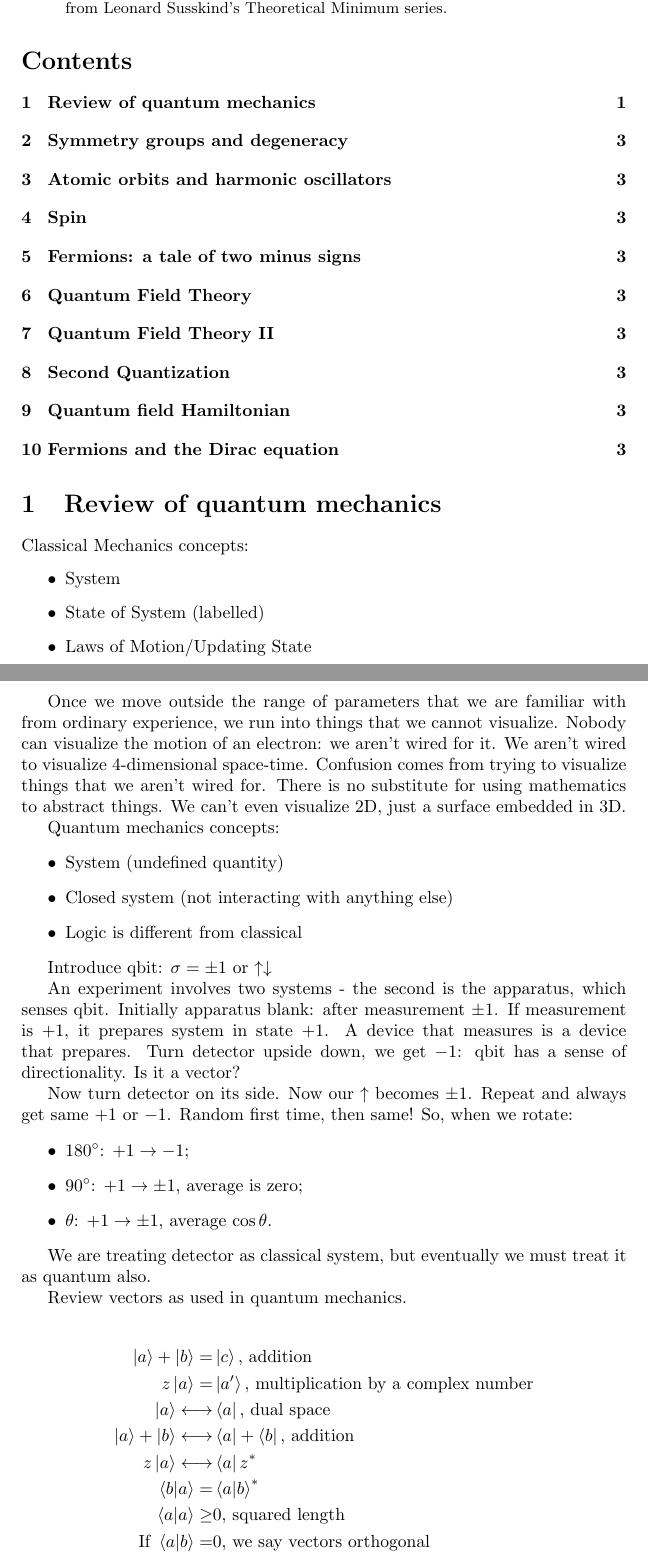
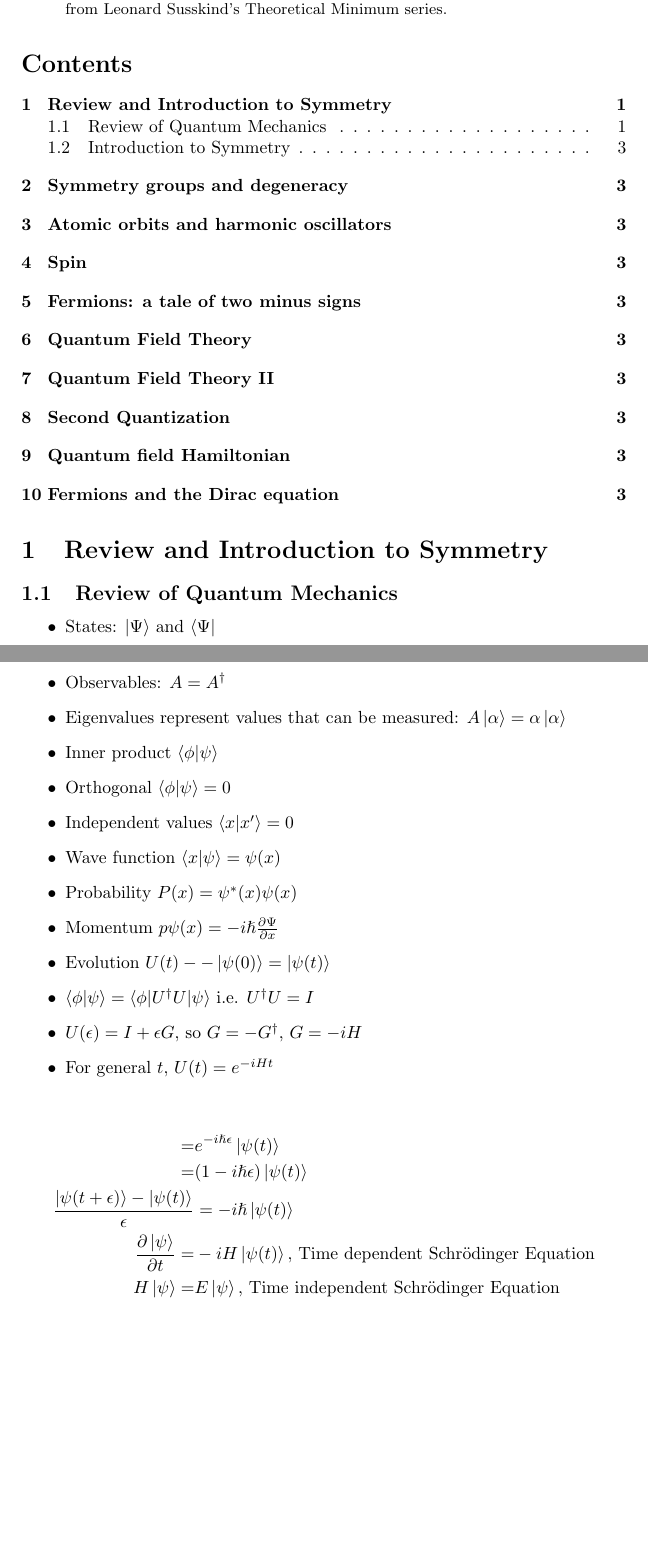
Before and after one commit to weka511/complexity, a LaTeX paper (tm/aqm.tex): two parts of pages 1 and 2 of 3, joined at a grey line, cut so that both start at the same text, the shorter picture padded with empty space. Compiled offline with pdfLaTeX.

Commit message:
I had wrong 1st lecture; completed QM review

```diff
--- a/tm/aqm.tex
+++ b/tm/aqm.tex
@@ -25,46 +25,30 @@ These are my notes from the Advanced Quantum Mechanics lectures from Leonard Sus
 
 \tableofcontents
 
-\section{Review of quantum mechanics}
+\section{Review and Introduction to Symmetry}
 
-Classical Mechanics concepts:
+\subsection{Review of Quantum Mechanics}
+
 \begin{itemize}
-	\item System
-	\item State of System (labelled)
-	\item Laws of Motion/Updating State
+	\item States: $\ket{\Psi}$ and $\bra{\Psi}$
+	\item Observables: $A=A^{\dag}$
+	\item Eigenvalues represent values that can be measured: $A\ket{\alpha} = \alpha\ket{\alpha}$
+	\item Inner product $\braket{\phi|\psi}$
+	\item Orthogonal $\braket{\phi|\psi}=0$
+	\item Independent values $\braket{x|x^{\prime}}=0$
+	\item Wave function $\braket{x|\psi} = \psi(x)$
+	\item Probability $P(x)=\psi^*(x)\psi(x)$
+	\item Momentum $p\psi(x)=- i \hslash \frac{\partial \Psi}{\partial x}$
+	\item Evolution $U(t)-- \ket{\psi(0)} = \ket{\psi(t)}$
+	\item $\braket{\phi|\psi}=\braket{\phi|U^{\dagger}U|\psi}$ i.e. $U^{\dagger}U=I$
+	\item $U(\epsilon)= I + \epsilon G$, so $G=-G^{\dagger}$, $G=- i H$
+	\item For general $t$, $U(t)=e^{- i H t}$
 \end{itemize}
 
-Once we move outside the range of parameters that we are familiar with from ordinary experience, we run into things that we cannot visualize. Nobody can visualize the motion of an electron: we aren't wired for it. We aren't wired to visualize 4-dimensional space-time. Confusion comes from trying to visualize things that we aren't wired for. There is no substitute for using mathematics to abstract things. We can't even visualize 2D, just a surface embedded in 3D.
-
-Quantum mechanics concepts:
-\begin{itemize}
-	\item System (undefined quantity)
-	\item Closed system (not interacting with anything else)
-	\item Logic is different from classical
-\end{itemize}
-
-Introduce qbit: $\sigma=\pm1$ or $\uparrow\downarrow$
-
-An experiment involves two systems - the second is the apparatus, which senses qbit. Initially apparatus blank: after measurement $\pm1$. If measurement is $+1$, it prepares system in state $+1$. A device that measures is a device that prepares. Turn detector upside down, we get $-1$: qbit has a sense of directionality. Is it a vector?
-
-Now turn detector on its side. Now our $\uparrow$ becomes  $\pm1$. Repeat and always get same $+1$ or $-1$. Random first time, then same! So, when we rotate:
-\begin{itemize}
-	\item $180\degree$: $+1\rightarrow-1$;
-	\item $90\degree$: $+1\rightarrow\pm1$, average is zero;
-	\item $\theta$: $+1\rightarrow\pm1$, average $\cos \theta$.
-\end{itemize}
-
-We are treating detector as classical system, but eventually we must treat it as quantum also.
-
-Review vectors as used in quantum mechanics.
-
 \begin{align*}
-\ket{a}+\ket{b}=&\ket{c}\text{, addition}\\
-z\ket{a} =& \ket{a^{\prime}} \text{, multiplication by a complex number}\\
-\ket{a} \longleftrightarrow & \bra{a} \text {, dual space}\\
-\ket{a}+\ket{b}\longleftrightarrow & \bra{a} + \bra{b}\text{, addition}\\
-z\ket{a} \longleftrightarrow & \bra{a}z^*\\
-\braket{b|a} =& \braket{a|b}^*\\
-\braket{a|a} \ge& 0 \text{, squared length}\\
-\text{If }\braket{a|b}=& 0 \text{, we say vectors orthogonal}
+=& e^{-i \hslash \epsilon} \ket{\psi(t)}\\
+=& (1- i \hslash \epsilon)\ket{\psi(t)}\\
+\frac{\ket{\psi(t+\epsilon)} -\ket{\psi(t)} }{\epsilon}&= -i \hslash \ket{\psi(t)}\\
+\frac{\partial \ket{\psi}}{\partial t} =& -i H \ket{\psi(t)} \text{, Time dependent Schr\"odinger Equation}\\
+H \ket{\psi} =& E \ket{\psi}\text{, Time independent Schr\"odinger Equation}
 \end{align*}
```
Also changed, not shown: tm/aqm.tex (3 more changed lines).
